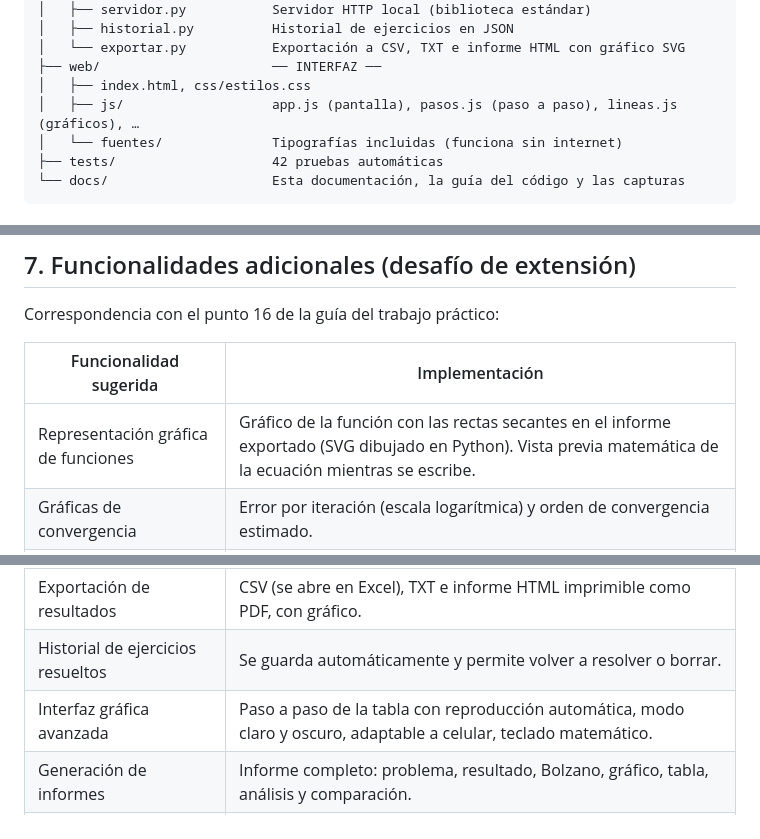
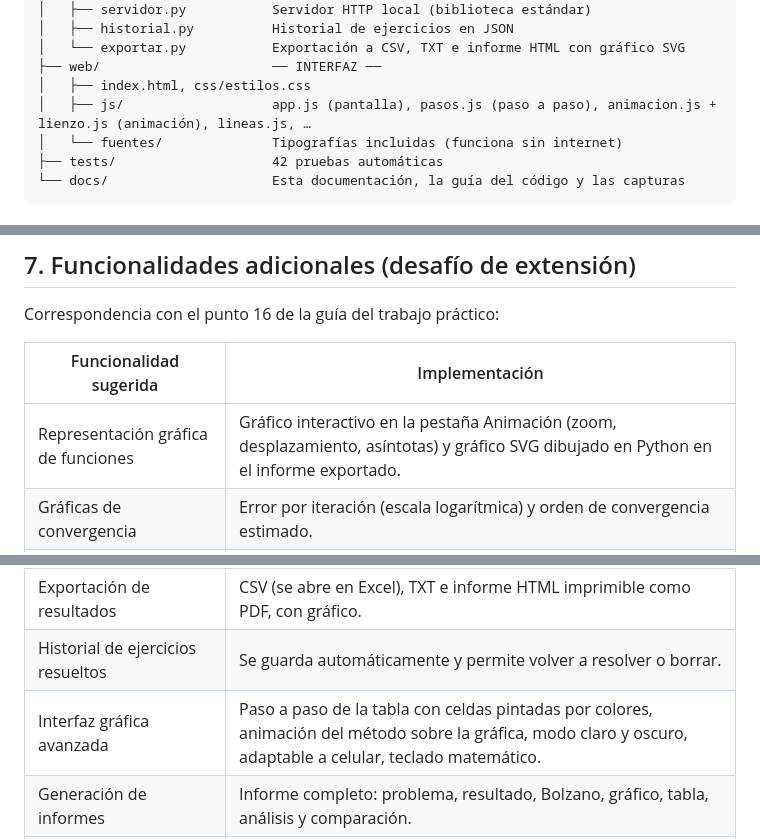
Before and after one commit to hectortigoza/matematica-trabajo-practico-metodo-secante-4to-semestre, a Markdown page: docs/DOCUMENTACION_TECNICA.md, 3 parts joined by grey strips. GitHub-like rendering.

```diff
--- a/docs/DOCUMENTACION_TECNICA.md
+++ b/docs/DOCUMENTACION_TECNICA.md
@@ -283,7 +285,7 @@ MATEMATICA/
 │   └── exportar.py           Exportación a CSV, TXT e informe HTML con gráfico SVG
 ├── web/                      ── INTERFAZ ──
 │   ├── index.html, css/estilos.css
-│   ├── js/                   app.js (pantalla), pasos.js (paso a paso), lineas.js (gráficos), …
+│   ├── js/                   app.js (pantalla), pasos.js (paso a paso), animacion.js + lienzo.js (animación), lineas.js, …
 │   └── fuentes/              Tipografías incluidas (funciona sin internet)
 ├── tests/                    42 pruebas automáticas
 └── docs/                     Esta documentación, la guía del código y las capturas
@@ -517,13 +520,13 @@ Correspondencia con el punto 16 de la guía del trabajo práctico:
 
 | Funcionalidad sugerida | Implementación |
 |---|---|
-| Representación gráfica de funciones | Gráfico de la función con las rectas secantes en el informe exportado (SVG dibujado en Python). Vista previa matemática de la ecuación mientras se escribe. |
+| Representación gráfica de funciones | Gráfico interactivo en la pestaña Animación (zoom, desplazamiento, asíntotas) y gráfico SVG dibujado en Python en el informe exportado. |
 | Gráficas de convergencia | Error por iteración (escala logarítmica) y orden de convergencia estimado. |
 | Comparación automática entre métodos | Secante contra Newton-Raphson, falsa posición y bisección, con tabla, gráfico y conclusiones. |
 | Cálculo y visualización del error | Error absoluto, relativo y cifras significativas (Scarborough). En el paso a paso, cada error se muestra con su fórmula, su reemplazo y su comparación con el error pedido. |
 | Exportación de resultados | CSV (se abre en Excel), TXT e informe HTML imprimible como PDF, con gráfico. |
 | Historial de ejercicios resueltos | Se guarda automáticamente y permite volver a resolver o borrar. |
-| Interfaz gráfica avanzada | Paso a paso de la tabla con reproducción automática, modo claro y oscuro, adaptable a celular, teclado matemático. |
+| Interfaz gráfica avanzada | Paso a paso de la tabla con celdas pintadas por colores, animación del método sobre la gráfica, modo claro y oscuro, adaptable a celular, teclado matemático. |
 | Generación de informes | Informe completo: problema, resultado, Bolzano, gráfico, tabla, análisis y comparación. |
 | Incorporación de métodos adicionales | Bisección, falsa posición y Newton-Raphson (con derivada simbólica propia). |
 | Análisis automático de la convergencia | Orden estimado contra φ, monotonía del error, raíces múltiples, asíntotas, saltos a otras raíces y conclusiones en texto. |
```
Also changed, not shown: other parts of docs/DOCUMENTACION_TECNICA.md (+6 -3 lines), README.md (+2 -1 lines), docs/GUIA_DEL_CODIGO.md (+3 -1 lines), docs/capturas/03-paso-a-paso.png, docs/capturas/04-paso-a-paso-error.png, docs/capturas/08-animacion.png (added), 8 other files.
